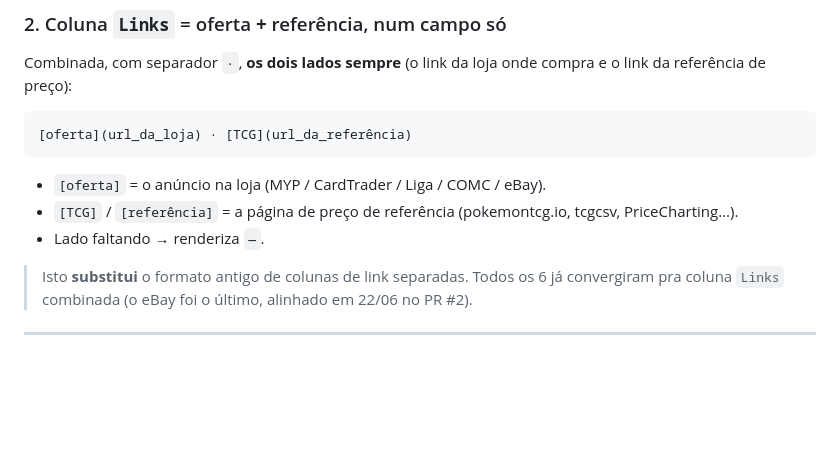
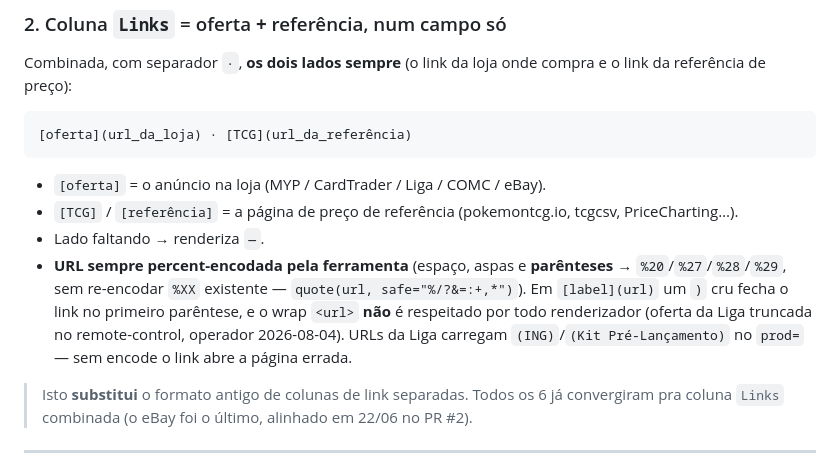
Before and after one commit to matheuscllm-lgtm/scanners-commons, a Markdown page: 05-MODELO-ENTREGA.md, the part around the change. Rendered like a GitHub page; blank space fills up the shorter version.

Commit message:
docs(entrega): invariante de URL percent-encodada nos links da coluna Links
Espaco, aspas e parenteses viram %XX na ferramenta (quote com
safe=%/?&=:+,*); wrap <url> nao e confiavel cross-renderizador
(oferta da Liga truncada no remote-control, operador 2026-08-04).

Co-Authored-By: Claude Fable 5 <noreply@anthropic.com>
Claude-Session: https://claude.ai/code/session_01Kp4r3F2iq36BsFCfm9dwoq

```diff
--- a/05-MODELO-ENTREGA.md
+++ b/05-MODELO-ENTREGA.md
@@ -28,6 +28,7 @@ Combinada, com separador ` · `, **os dois lados sempre** (o link da loja onde c
 - `[oferta]` = o anúncio na loja (MYP / CardTrader / Liga / COMC / eBay).
 - `[TCG]` / `[referência]` = a página de preço de referência (pokemontcg.io, tcgcsv, PriceCharting…).
 - Lado faltando → renderiza `—`.
+- **URL sempre percent-encodada pela ferramenta** (espaço, aspas e **parênteses** → `%20`/`%27`/`%28`/`%29`, sem re-encodar `%XX` existente — `quote(url, safe="%/?&=:+,*")`). Em `[label](url)` um `)` cru fecha o link no primeiro parêntese, e o wrap `<url>` **não** é respeitado por todo renderizador (oferta da Liga truncada no remote-control, operador 2026-08-04). URLs da Liga carregam `(ING)`/`(Kit Pré-Lançamento)` no `prod=` — sem encode o link abre a página errada.
 
 > Isto **substitui** o formato antigo de colunas de link separadas. Todos os 6 já convergiram pra coluna `Links` combinada (o eBay foi o último, alinhado em 22/06 no PR #2).
 
```
